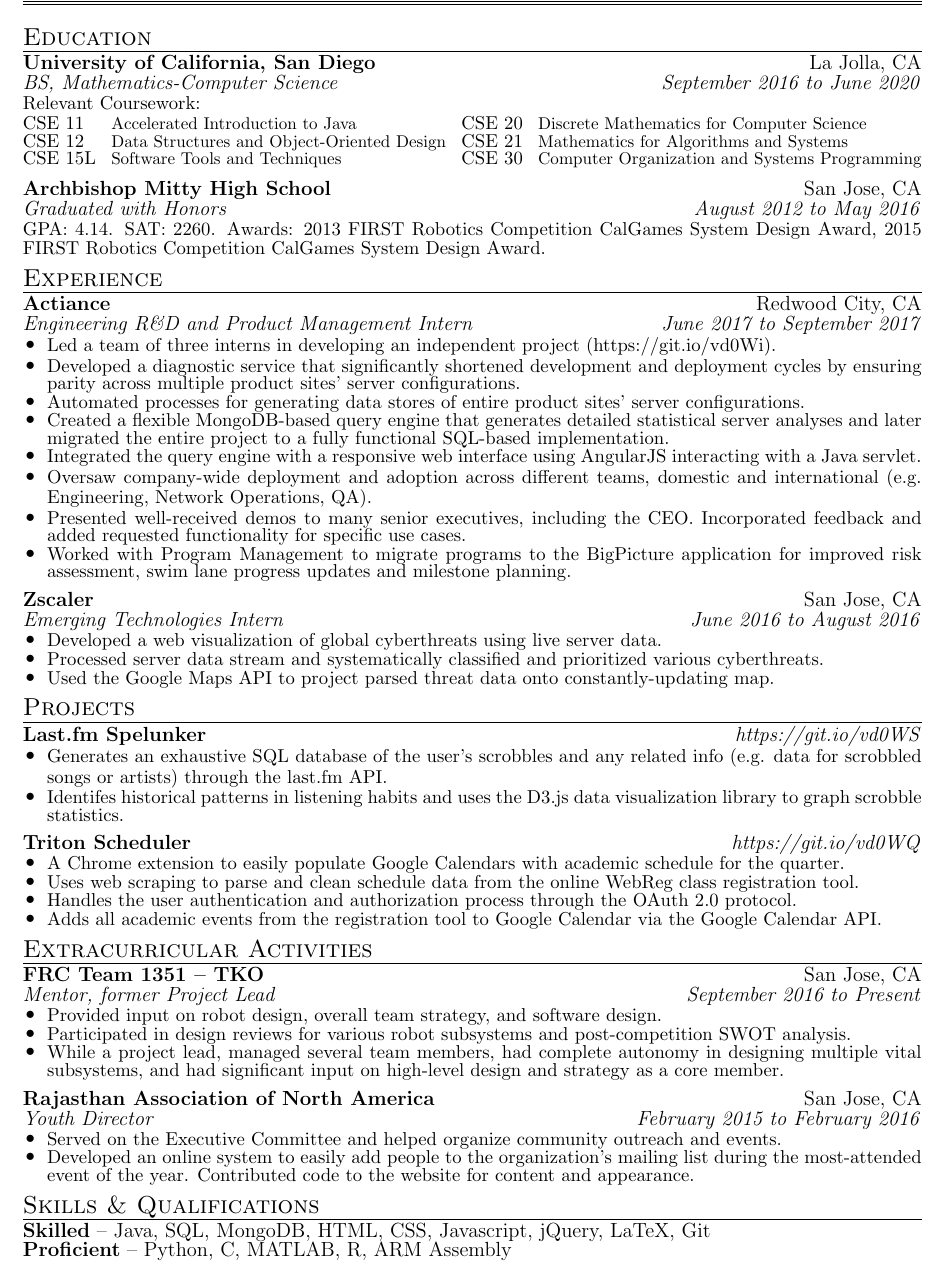
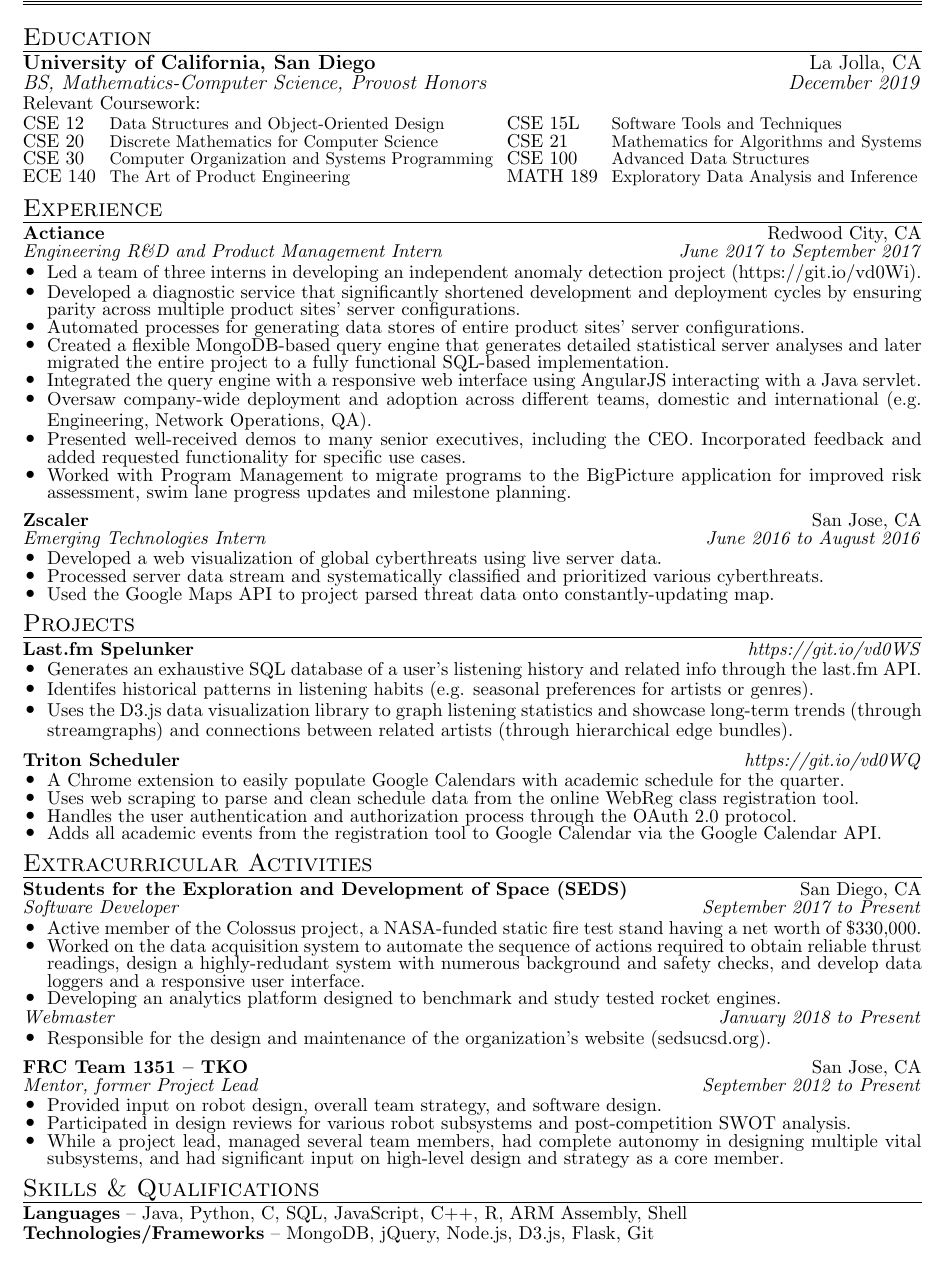
Before and after one commit to sumeet-bansal/resume, a LaTeX CV (Resume.tex): part of the page, cut so that both start at the same text. Compiled offline with pdfLaTeX.

Commit message:
Add SEDS roles and reorganize skills section

```diff
--- a/Resume.tex
+++ b/Resume.tex
@@ -63,7 +63,7 @@
 \noindent
 \begin{tabular*}{\textwidth}{l@{\extracolsep{\fill}}r}
 \textbf{University of California, San Diego} & La Jolla, CA \\
-\emph{BS, Mathematics-Computer Science} & \emph{September 2016 to June 2020}
+\emph{BS, Mathematics-Computer Science, Provost Honors} & \emph{December 2019}
 \end{tabular*}
 {\small Relevant Coursework:}
 \vspace{1mm}		% one-time for spacing out relevant coursework
@@ -71,15 +71,18 @@
 \small
 \noindent
 \begin{tabular*}{\textwidth}{@{\extracolsep{\fill}}llll}
-CSE 11 & \footnotesize Accelerated Introduction to Java &
-CSE 20 & \footnotesize Discrete Mathematics for Computer Science \\
 CSE 12 & \footnotesize Data Structures and Object-Oriented Design &
+CSE 15L & \footnotesize Software Tools and Techniques \\
+CSE 20 & \footnotesize Discrete Mathematics for Computer Science &
 CSE 21 & \footnotesize Mathematics for Algorithms and Systems \\
-CSE 15L & \footnotesize Software Tools and Techniques &
-CSE 30 & \footnotesize Computer Organization and Systems Programming \\
+CSE 30 & \footnotesize Computer Organization and Systems Programming &
+CSE 100 & \footnotesize Advanced Data Structures \\
+ECE 140 & \footnotesize The Art of Product Engineering &
+MATH 189 & \footnotesize Exploratory Data Analysis and Inference \\
 \end{tabular*}
 
 %% Archbishop Mitty (AMHS)
+\begin{comment}
 \vspace{\sectionspacing}
 \noindent
 \normalsize 		% necessary because tabular previously set to \small for rel. coursework
@@ -90,6 +93,7 @@
 {\small\noindent
 GPA: 4.14. SAT: 2260. Awards: 2013 FIRST Robotics Competition CalGames System Design Award, 2015 FIRST Robotics Competition CalGames System Design Award.
 }
+\end{comment}
 
 % Experience
 \vspace{\sectionspacing}
@@ -109,7 +113,7 @@
 \begin{itemize}[leftmargin=\listleftmargin, labelsep=\listlabelsep, itemsep=\listitemsep, label=\listbullet, topsep=\topsepsize]
 	\small
 %	\item Verified QA testing for the Rhine release of the Alcatraz platform.
-	\item Led a team of three interns in developing an independent project (https://git.io/vd0Wi).
+	\item Led a team of three interns in developing an independent anomaly detection project (https://git.io/vd0Wi).
 	\item Developed a diagnostic service that significantly shortened development and deployment cycles by ensuring parity across multiple product sites' server configurations.
 	\item Automated processes for generating data stores of entire product sites' server configurations.
 	\item Created a flexible MongoDB-based query engine that generates detailed statistical server analyses and later migrated the entire project to a fully functional SQL-based implementation.
@@ -149,8 +153,9 @@
 \end{tabular*}
 \begin{itemize}[leftmargin=\listleftmargin, labelsep=\listlabelsep, itemsep=\listitemsep, label=\listbullet, topsep=\topsepsize]
 	\small
-	\item Generates an exhaustive SQL database of the user's scrobbles and any related info (e.g. data for scrobbled songs or artists) through the last.fm API.
-	\item Identifes historical patterns in listening habits and uses the D3.js data visualization library to graph scrobble statistics.
+	\item Generates an exhaustive SQL database of a user's listening history and related info through the last.fm API.
+	\item Identifes historical patterns in listening habits (e.g. seasonal preferences for artists or genres).
+	\item Uses the D3.js data visualization library to graph listening statistics and showcase long-term trends (through streamgraphs) and connections between related artists (through hierarchical edge bundles).
 \end{itemize}
 
 %% Triton Scheduler
@@ -179,8 +184,29 @@
 \vspace{\posthline}
 \noindent
 \begin{tabular*}{\textwidth}{l@{\extracolsep{\fill}}r}
+\textbf{Students for the Exploration and Development of Space (SEDS)} & San Diego, CA \\
+\emph{Software Developer} & \emph{September 2017 to Present}
+\end{tabular*}
+\begin{itemize}[leftmargin=\listleftmargin, labelsep=\listlabelsep, itemsep=\listitemsep, label=\listbullet, topsep=\topsepsize]
+	\small
+	\item Active member of the Colossus project, a NASA-funded static fire test stand having a net worth of \$330,000.
+	\item Worked on the data acquisition system to automate the sequence of actions required to obtain reliable thrust readings, design a highly-redudant system with numerous background and safety checks, and develop data loggers and a responsive user interface.
+	\item Developing an analytics platform designed to benchmark and study tested rocket engines.
+\end{itemize}
+\vspace{\posthline}
+\begin{tabular*}{\textwidth}{l@{\extracolsep{\fill}}r}
+\emph{Webmaster} & \emph{January 2018 to Present}
+\end{tabular*}
+\begin{itemize}[leftmargin=\listleftmargin, labelsep=\listlabelsep, itemsep=\listitemsep, label=\listbullet, topsep=\topsepsize]
+	\small
+	\item Responsible for the design and maintenance of the organization's website (sedsucsd.org).
+\end{itemize}
+
+\vspace{\sectionspacing}
+\noindent
+\begin{tabular*}{\textwidth}{l@{\extracolsep{\fill}}r}
 \textbf{FRC Team 1351 -- TKO} & San Jose, CA \\
-\emph{Mentor, former Project Lead} & \emph{September 2016 to Present}
+\emph{Mentor, former Project Lead} & \emph{September 2012 to Present}
 \end{tabular*}
 \begin{itemize}[leftmargin=\listleftmargin, labelsep=\listlabelsep, itemsep=\listitemsep, label=\listbullet, topsep=\topsepsize]
 	\small
@@ -205,6 +231,7 @@
 \end{itemize}
 \end{comment}
 
+\begin{comment}
 %% RANA
 \vspace{\sectionspacing}
 \noindent
@@ -227,6 +255,6 @@
 \end{tabular*}
 
 \vspace{\posthline}
-	\noindent\textbf{Skilled} -- Java, SQL, MongoDB, HTML, CSS, Javascript, jQuery, LaTeX, Git\\
-	\noindent\textbf{Proficient} -- Python, C, MATLAB, R, ARM Assembly
+	\noindent\textbf{Languages} -- Java, Python, C, SQL, JavaScript, C++, R, ARM Assembly, Shell\\
+	\noindent\textbf{Technologies/Frameworks} -- MongoDB, jQuery, Node.js, D3.js, Flask, Git
 \end{document}
```
Also changed, not shown: Resume.pdf, Resume.tex (1 more changed lines).
